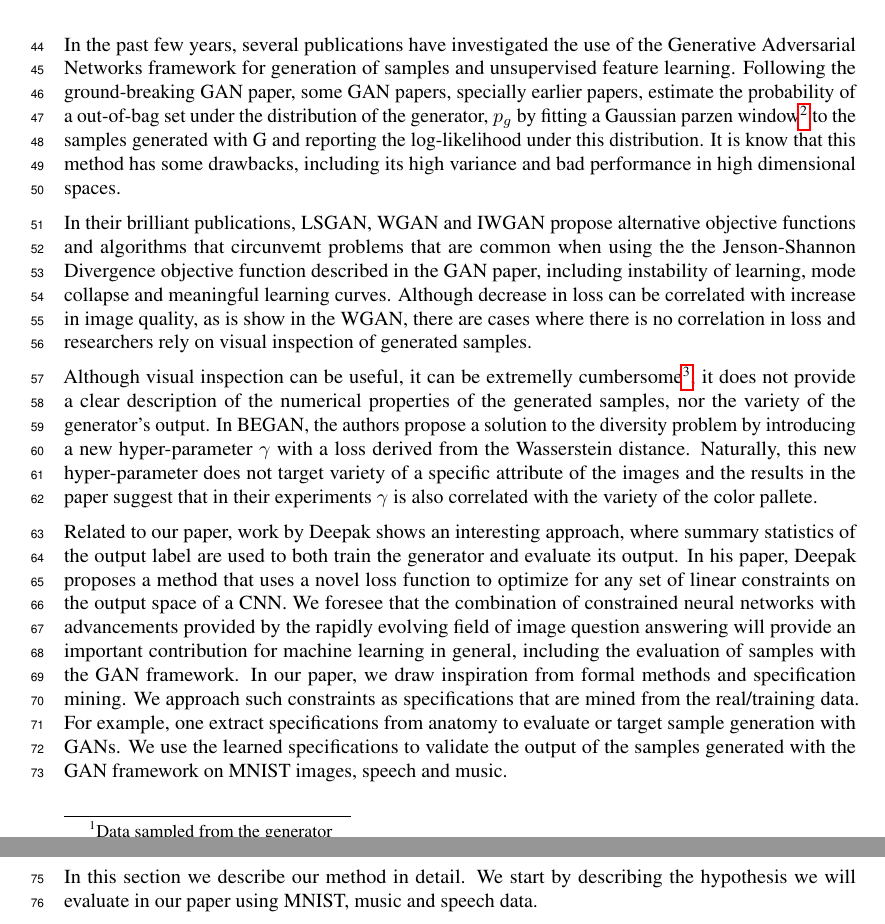
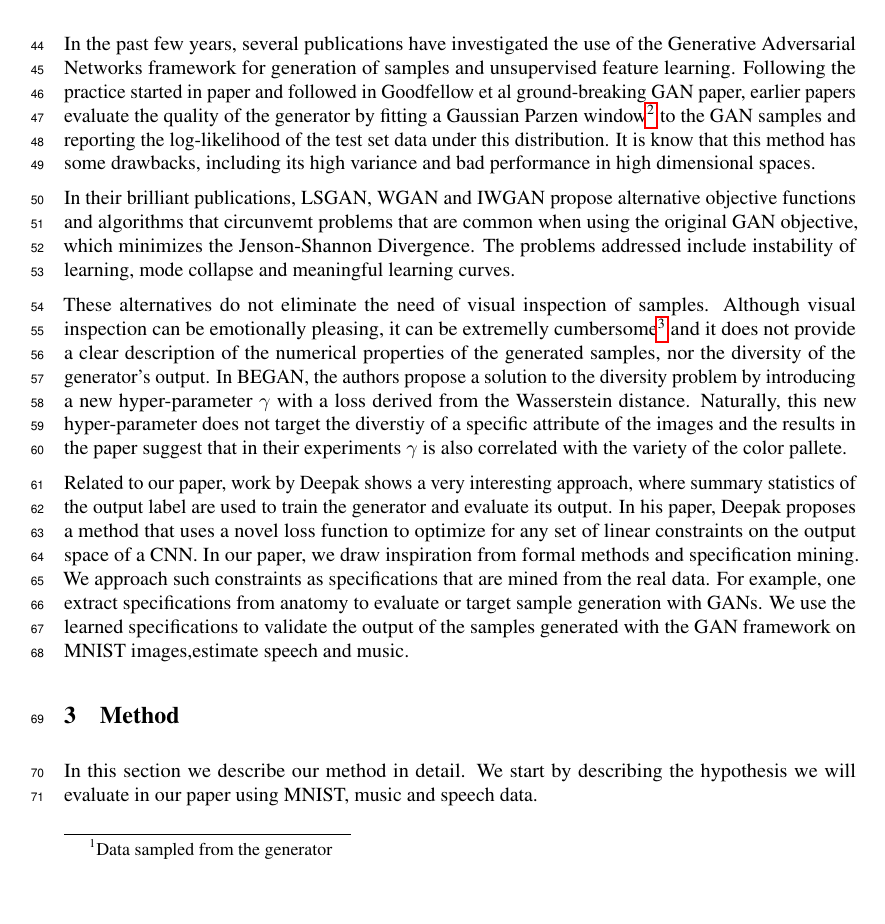
Before and after one commit to rafaelvalle/ipgans, a LaTeX paper (latex/qagan.tex, which reads latex/related_work.tex): two parts of pages 2 and 3 of 7 before the commit and part of page 2 of 7 after it, the two joined at a grey line, cut so that both start at the same text, the shorter picture padded with empty space. Compiled offline with pdfLaTeX.

Commit message:
refactoring

```diff
--- a/latex/related_work.tex
+++ b/latex/related_work.tex
@@ -1,42 +1,34 @@
 In the past few years, several publications have investigated the use of the
 Generative Adversarial Networks framework for generation of samples and
-unsupervised feature learning. Following the ground-breaking GAN paper, some GAN
-papers, specially earlier papers, estimate the probability of a
-out-of-bag set under the distribution of the generator, $p_g$ by fitting a
-Gaussian parzen window\footnote{Kernel Density Estimation} to the samples generated
-with G and reporting the log-likelihood under this distribution. It is know that
-this method has some drawbacks, including its high variance and bad performance
-in high dimensional spaces.
+unsupervised feature learning. Following the practice started in paper and
+followed in Goodfellow et al ground-breaking GAN paper, earlier papers evaluate
+the quality of the generator by fitting a Gaussian Parzen window\footnote{Kernel
+Density Estimation} to the GAN samples and reporting the log-likelihood of the
+test set data under this distribution. It is know that this method has some drawbacks,
+including its high variance and bad performance in high dimensional spaces.
 
 In their brilliant publications, LSGAN, WGAN and IWGAN propose alternative
 objective functions and algorithms that circunvemt problems that are common when using the
-the Jenson-Shannon Divergence objective function described in the GAN paper, including instability of
-learning, mode collapse and meaningful learning curves. Although decrease in
-loss can be correlated with increase in image quality, as is show in the WGAN,
-there are cases where there is no correlation in loss and researchers rely on
-visual inspection of generated samples.
+original GAN objective, which minimizes the Jenson-Shannon Divergence. The problems
+addressed include instability of learning, mode collapse and meaningful learning curves.
 
-Although visual inspection can be useful, it can be extremelly
-cumbersome\footnote{I'll never train GANs again}, it does not provide a clear
+These alternatives do not eliminate the need of visual inspection of samples.
+Although visual inspection can be emotionally pleasing, it can be extremelly cumbersome\footnote{I'll never train GANs again} and it does not provide a clear
 description of the numerical properties of the generated samples, nor the
-variety of the generator's output. In BEGAN, the authors propose a solution to
+diversity of the generator's output. In BEGAN, the authors propose a solution to
 the diversity problem by introducing a new hyper-parameter $\gamma$ with a loss
 derived from the Wasserstein distance. Naturally, this new hyper-parameter does
-not target variety of a specific attribute of the images and the results in the
+not target the diverstiy of a specific attribute of the images and the results in the
 paper suggest that in their experiments $\gamma$ is also correlated with the variety
 of the color pallete.
 
-Related to our paper, work by Deepak shows an interesting approach, where summary
-statistics of the output label are used to both train the generator and evaluate its output.
+Related to our paper, work by Deepak shows a very interesting approach, where summary
+statistics of the output label are used to train the generator and evaluate its output.
 In his paper, Deepak proposes a method that uses a novel loss function to
-optimize for any set of linear constraints on the output space of a CNN. We foresee that the
-combination of constrained neural networks with advancements provided by the
-rapidly evolving field of image question answering will provide an important
-contribution for machine learning in general, including the evaluation of
-samples with the GAN framework.
+optimize for any set of linear constraints on the output space of a CNN.
 In our paper, we draw inspiration from formal methods and specification mining.
 We approach such constraints as specifications that are mined from the
-real/training data. For example, one extract specifications from anatomy to
+real data. For example, one extract specifications from anatomy to
 evaluate or target sample generation with GANs. We use the learned specifications
 to validate the output of the samples generated with the GAN framework on MNIST
-images, speech and music.
+images,estimate  speech and music.
```
